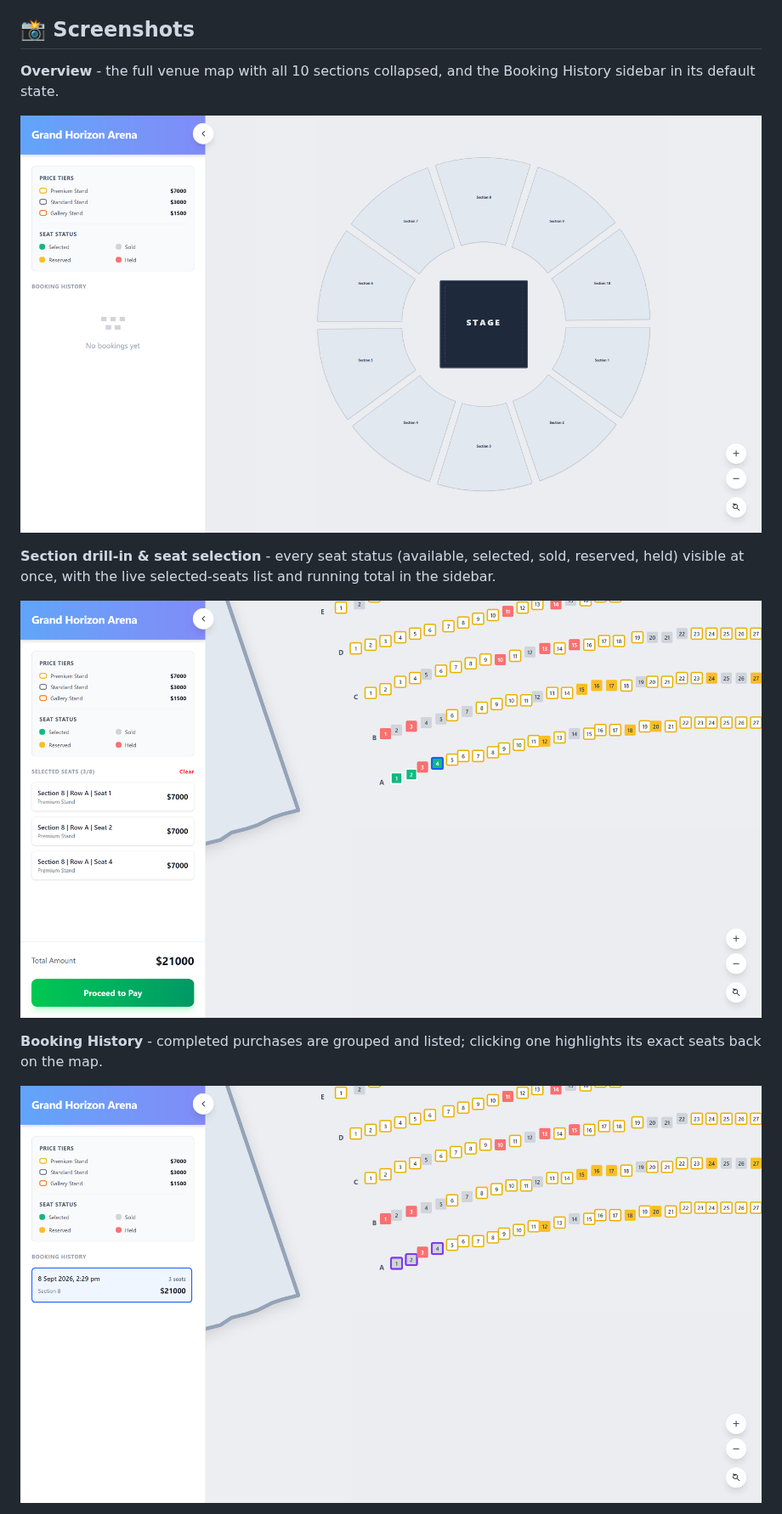
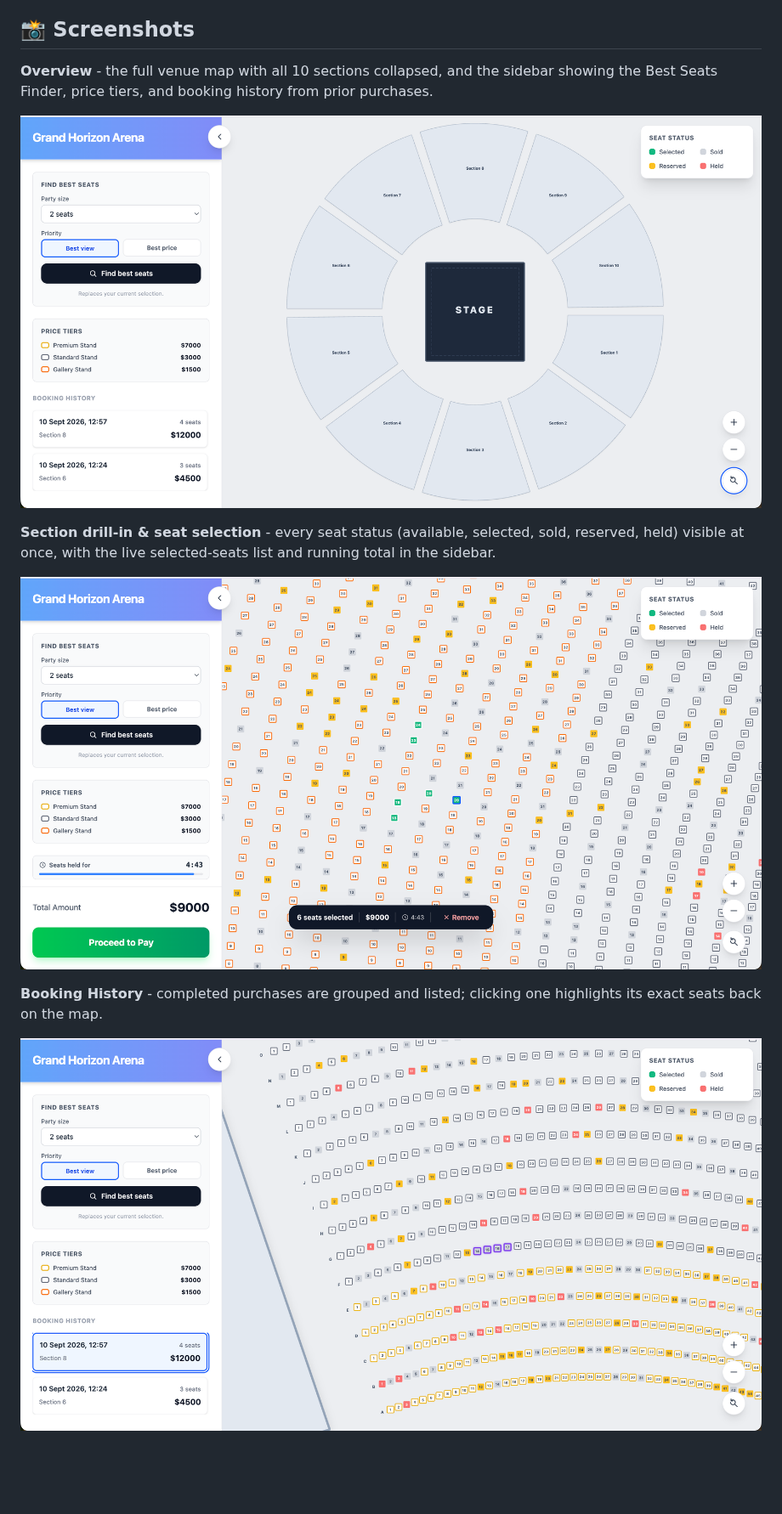
Before and after one commit to webvoltz/Interactive-Event-Seating-Map, a Markdown page: README.md, the part around one of its changes. Shown at 85% size. Rendered like a GitHub page; pictures changed too: docs/screenshots/booking-history.png, docs/screenshots/overview.png, docs/screenshots/seat-selection.png; blank space fills up the shorter version.

Commit message:
docs: update README with new features and screenshots for Best Seats Finder and selection toolbar

```diff
--- a/README.md
+++ b/README.md
@@ -21,8 +21,8 @@ keeping the map interactive at that scale using nothing heavier than React + SVG
 
 ## 📸 Screenshots
 
-**Overview** - the full venue map with all 10 sections collapsed, and the Booking History sidebar
-in its default state.
+**Overview** - the full venue map with all 10 sections collapsed, and the sidebar showing the Best
+Seats Finder, price tiers, and booking history from prior purchases.
 
 ![Venue overview](docs/screenshots/overview.png)
 
```
Also changed, not shown: other parts of README.md (+39 -1 lines), docs/screenshots/best-seats-finder.png (added), docs/screenshots/selection-toolbar.png (added).
